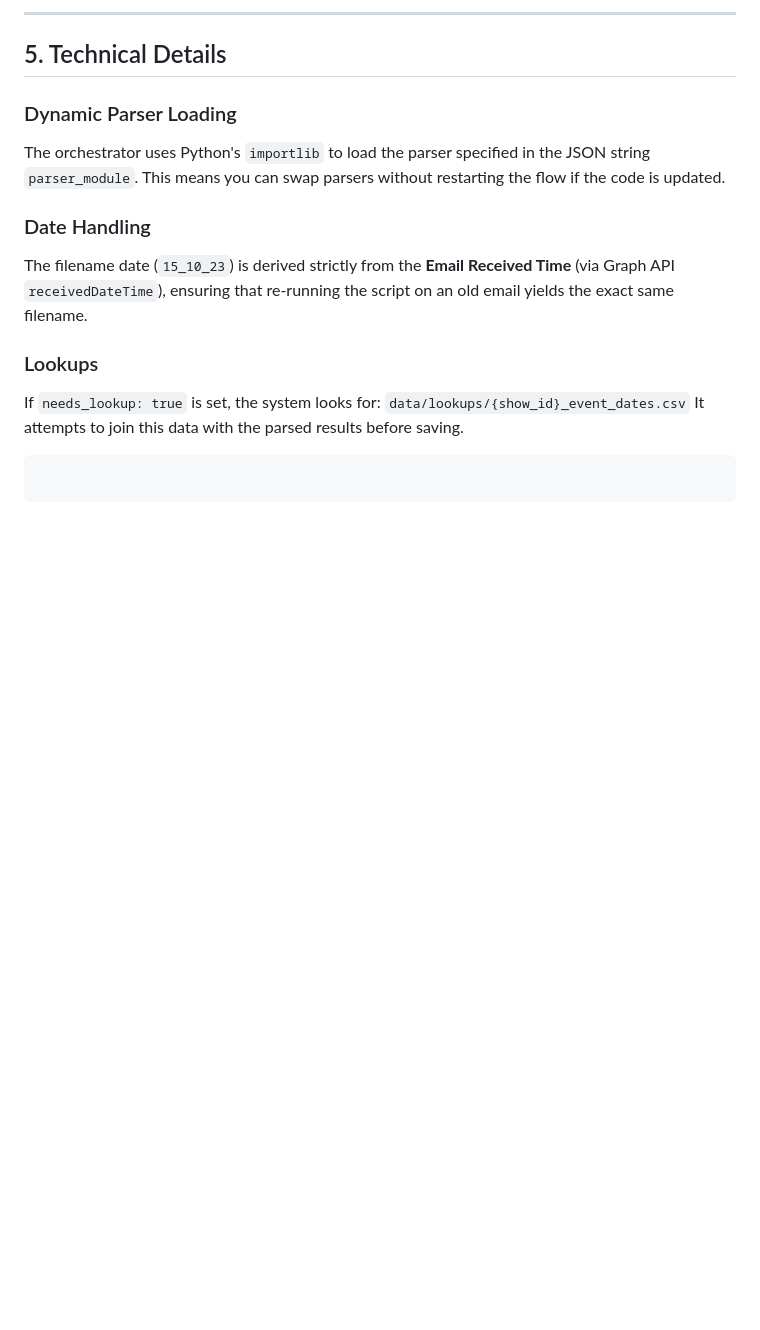
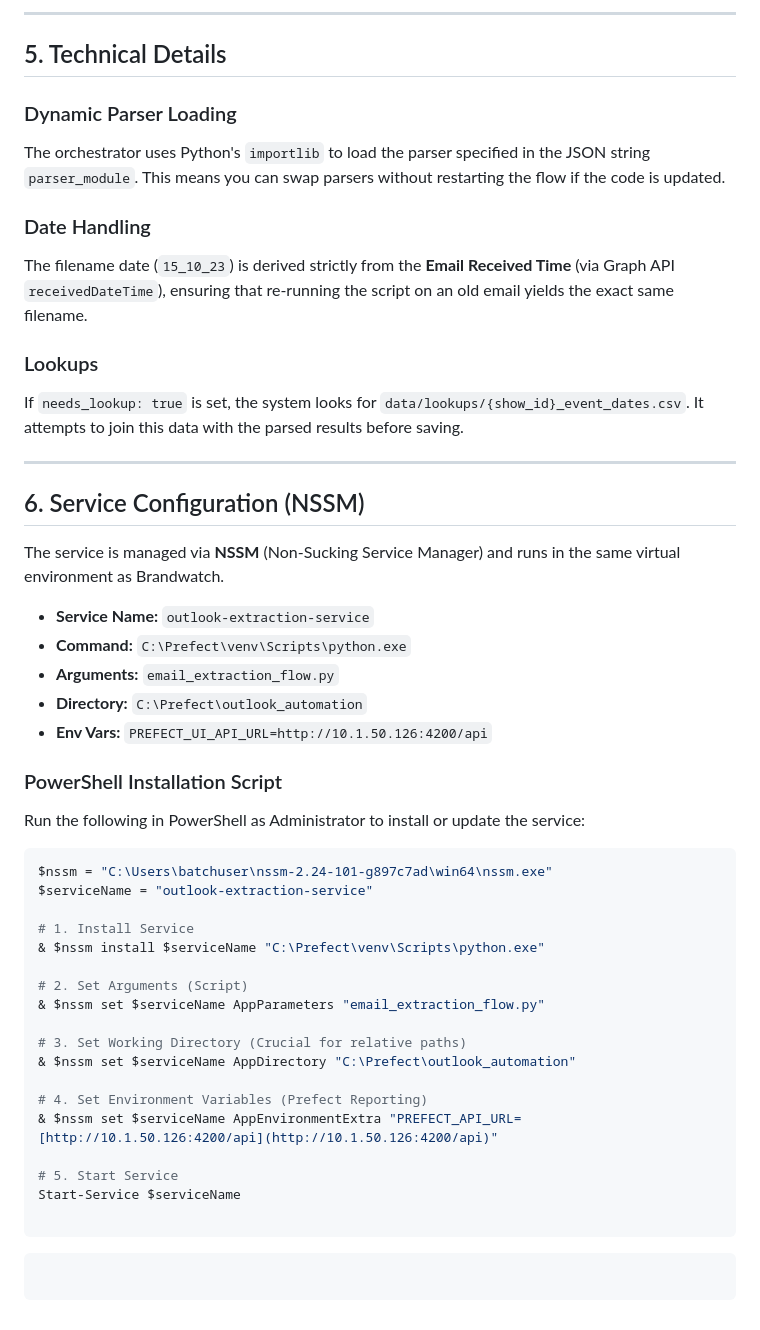
Before and after one commit to nateadewynters-prog/prefect-prod, a Markdown page: outlook_automation/readme.md, the part around the change. Drawn GitHub-style; blank space fills up the shorter version.

````diff
--- a/outlook_automation/readme.md
+++ b/outlook_automation/readme.md
@@ -107,10 +107,45 @@ The filename date (`15_10_23`) is derived strictly from the **Email Received Tim
 
 ### Lookups
 
-If `needs_lookup: true` is set, the system looks for:
-`data/lookups/{show_id}_event_dates.csv`
-It attempts to join this data with the parsed results before saving.
+If `needs_lookup: true` is set, the system looks for `data/lookups/{show_id}_event_dates.csv`. It attempts to join this data with the parsed results before saving.
+
+---
+
+## 6. Service Configuration (NSSM)
+
+The service is managed via **NSSM** (Non-Sucking Service Manager) and runs in the same virtual environment as Brandwatch.
+
+* **Service Name:** `outlook-extraction-service`
+* **Command:** `C:\Prefect\venv\Scripts\python.exe`
+* **Arguments:** `email_extraction_flow.py`
+* **Directory:** `C:\Prefect\outlook_automation`
+* **Env Vars:** `PREFECT_UI_API_URL=http://10.1.50.126:4200/api`
+
+### PowerShell Installation Script
+
+Run the following in PowerShell as Administrator to install or update the service:
+
+```powershell
+$nssm = "C:\Users\batchuser\nssm-2.24-101-g897c7ad\win64\nssm.exe"
+$serviceName = "outlook-extraction-service"
+
+# 1. Install Service
+& $nssm install $serviceName "C:\Prefect\venv\Scripts\python.exe"
+
+# 2. Set Arguments (Script)
+& $nssm set $serviceName AppParameters "email_extraction_flow.py"
+
+# 3. Set Working Directory (Crucial for relative paths)
+& $nssm set $serviceName AppDirectory "C:\Prefect\outlook_automation"
+
+# 4. Set Environment Variables (Prefect Reporting)
+& $nssm set $serviceName AppEnvironmentExtra "PREFECT_API_URL=[http://10.1.50.126:4200/api](http://10.1.50.126:4200/api)"
+
+# 5. Start Service
+Start-Service $serviceName
 
 ```
 
 ```
+
+```
````
